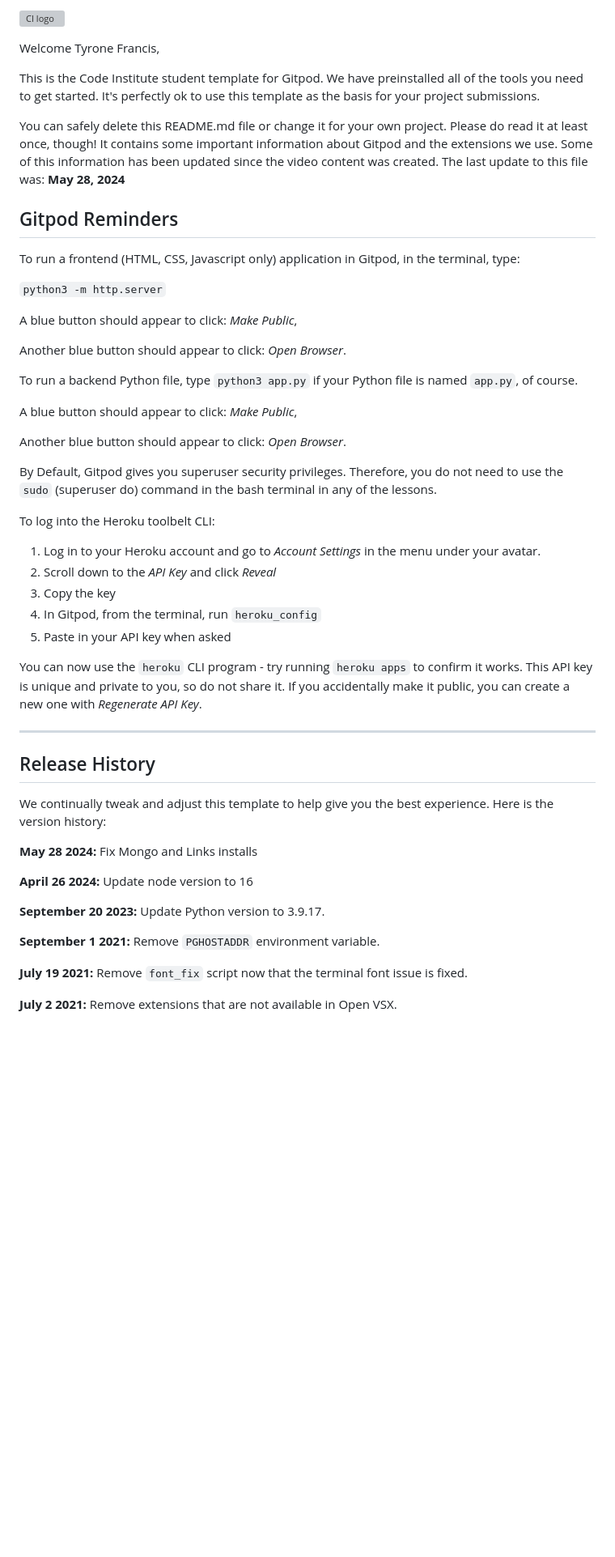
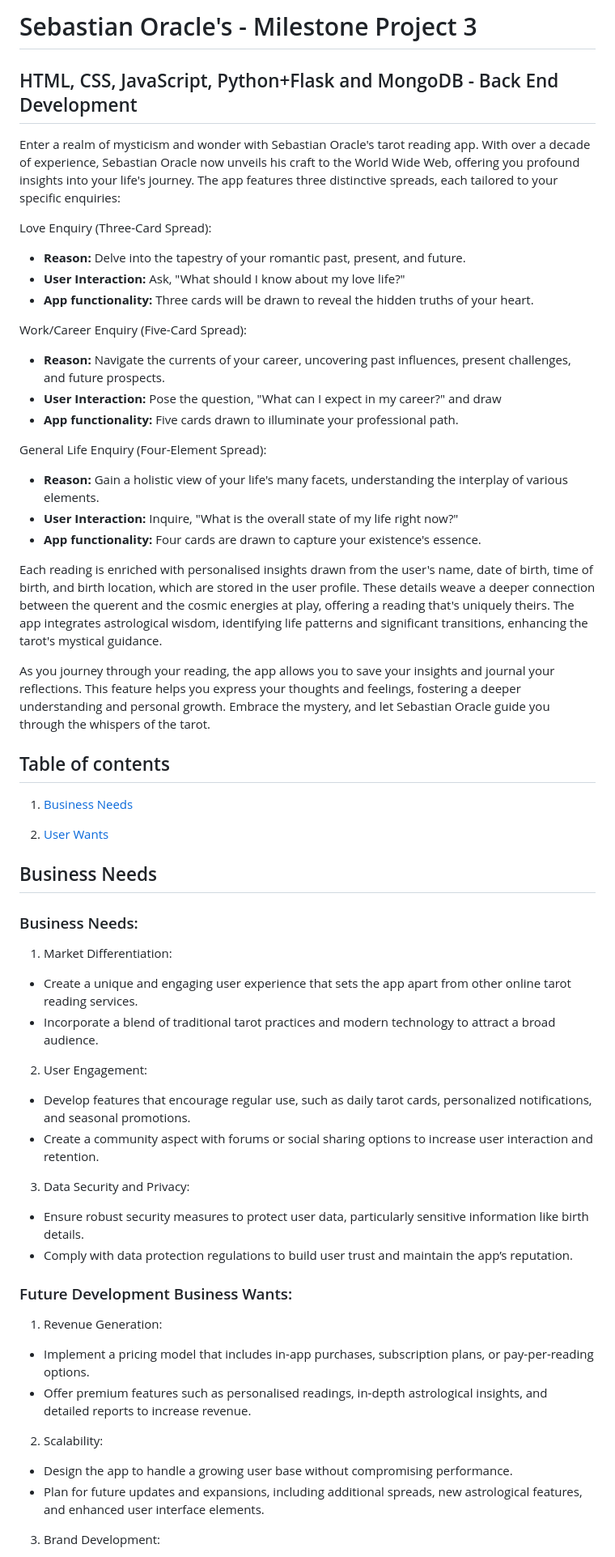
Before and after one commit to Ty-Thetravelguy/sebastian-oracle-tarot, a Markdown page: README.md, the part around one of its changes. Shown at 81% size. GitHub-like rendering; blank space fills up the shorter version; grey boxes are pictures that could not be loaded.

Commit message:
Initial commit - started the Readme.dm file to include a discription of the applcation, business and user needs.

```diff
--- a/README.md
+++ b/README.md
@@ -1,54 +1,64 @@
-![CI logo](https://codeinstitute.s3.amazonaws.com/fullstack/ci_logo_small.png)
+# Sebastian Oracle's - Milestone Project 3
 
-Welcome Tyrone Francis,
+## HTML, CSS, JavaScript, Python+Flask and MongoDB - Back End Development
 
-This is the Code Institute student template for Gitpod. We have preinstalled all of the tools you need to get started. It's perfectly ok to use this template as the basis for your project submissions.
+Enter a realm of mysticism and wonder with Sebastian Oracle's tarot reading app. With over a decade of experience, Sebastian Oracle now unveils his craft to the World Wide Web, offering you profound insights into your life's journey. The app features three distinctive spreads, each tailored to your specific enquiries:
 
-You can safely delete this README.md file or change it for your own project. Please do read it at least once, though! It contains some important information about Gitpod and the extensions we use. Some of this information has been updated since the video content was created. The last update to this file was: **May 28, 2024**
+Love Enquiry (Three-Card Spread):
+- **Reason:** Delve into the tapestry of your romantic past, present, and future.
+- **User Interaction:** Ask, "What should I know about my love life?"
+- **App functionality:** Three cards will be drawn to reveal the hidden truths of your heart.
 
-## Gitpod Reminders
+Work/Career Enquiry (Five-Card Spread):
+- **Reason:** Navigate the currents of your career, uncovering past influences, present challenges, and future prospects.
+- **User Interaction:** Pose the question, "What can I expect in my career?" and draw
+- **App functionality:** Five cards drawn to illuminate your professional path.
 
-To run a frontend (HTML, CSS, Javascript only) application in Gitpod, in the terminal, type:
+General Life Enquiry (Four-Element Spread):
+- **Reason:** Gain a holistic view of your life's many facets, understanding the interplay of various elements.
+- **User Interaction:** Inquire, "What is the overall state of my life right now?"
+- **App functionality:**  Four cards are drawn to capture your existence's essence.
 
-`python3 -m http.server`
+Each reading is enriched with personalised insights drawn from the user's name, date of birth, time of birth, and birth location, which are stored in the user profile. These details weave a deeper connection between the querent and the cosmic energies at play, offering a reading that's uniquely theirs. The app integrates astrological wisdom, identifying life patterns and significant transitions, enhancing the tarot's mystical guidance.
 
-A blue button should appear to click: _Make Public_,
+As you journey through your reading, the app allows you to save your insights and journal your reflections. This feature helps you express your thoughts and feelings, fostering a deeper understanding and personal growth. Embrace the mystery, and let Sebastian Oracle guide you through the whispers of the tarot.
 
-Another blue button should appear to click: _Open Browser_.
+## Table of contents
 
-To run a backend Python file, type `python3 app.py` if your Python file is named `app.py`, of course.
+1. [Business Needs](business-needs)
 
-A blue button should appear to click: _Make Public_,
+2. [User Wants](user-wants)
 
-Another blue button should appear to click: _Open Browser_.
+## Business Needs
 
-By Default, Gitpod gives you superuser security privileges. Therefore, you do not need to use the `sudo` (superuser do) command in the bash terminal in any of the lessons.
+### Business Needs:
 
-To log into the Heroku toolbelt CLI:
+1.	Market Differentiation:
 
-1. Log in to your Heroku account and go to *Account Settings* in the menu under your avatar.
-2. Scroll down to the *API Key* and click *Reveal*
-3. Copy the key
-4. In Gitpod, from the terminal, run `heroku_config`
-5. Paste in your API key when asked
+-   Create a unique and engaging user experience that sets the app apart from other online tarot reading services.
+-   Incorporate a blend of traditional tarot practices and modern technology to attract a broad audience.
 
-You can now use the `heroku` CLI program - try running `heroku apps` to confirm it works. This API key is unique and private to you, so do not share it. If you accidentally make it public, you can create a new one with _Regenerate API Key_.
+2.	User Engagement:
 
-------
+-   Develop features that encourage regular use, such as daily tarot cards, personalized notifications, and seasonal promotions.
+-   Create a community aspect with forums or social sharing options to increase user interaction and retention.
 
-## Release History
+3.	Data Security and Privacy:
 
-We continually tweak and adjust this template to help give you the best experience. Here is the version history:
+-   Ensure robust security measures to protect user data, particularly sensitive information like birth details.
+-   Comply with data protection regulations to build user trust and maintain the app’s reputation.
 
-**May 28 2024:** Fix Mongo and Links installs
+### Future Development Business Wants:
 
-**April 26 2024:** Update node version to 16
+1.	Revenue Generation:
 
-**September 20 2023:** Update Python version to 3.9.17.
+-   Implement a pricing model that includes in-app purchases, subscription plans, or pay-per-reading options.
+-   Offer premium features such as personalised readings, in-depth astrological insights, and detailed reports to increase revenue.
 
-**September 1 2021:** Remove `PGHOSTADDR` environment variable.
+2.	Scalability:
 
-**July 19 2021:** Remove `font_fix` script now that the terminal font issue is fixed.
+-   Design the app to handle a growing user base without compromising performance.
+-   Plan for future updates and expansions, including additional spreads, new astrological features, and enhanced user interface elements.
 
-**July 2 2021:** Remove extensions that are not available in Open VSX.
+3.	Brand Development:
 
```
Also changed, not shown: other parts of README.md (+27 -44 lines).
